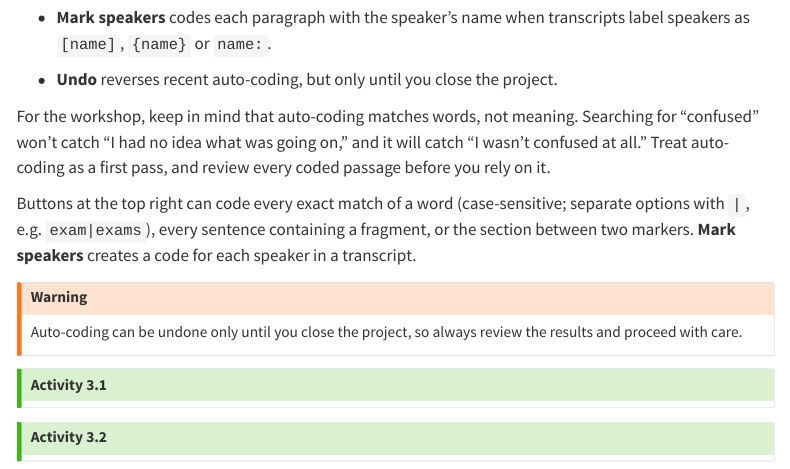
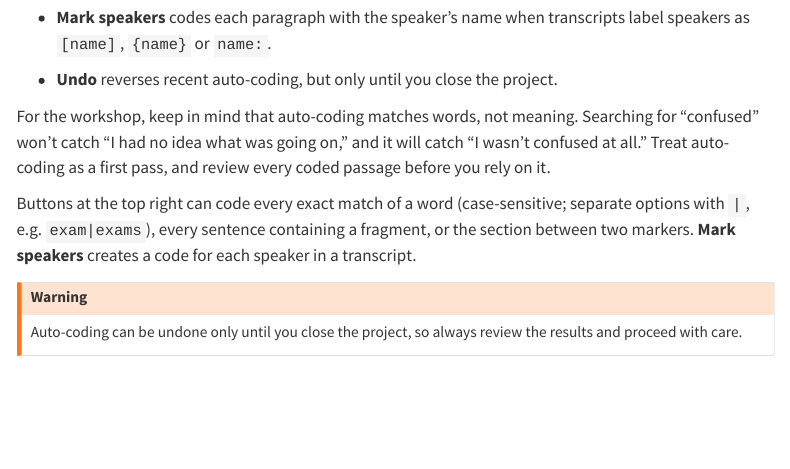
Before and after one commit to UCSB-Library-Research-Data-Services/qualcoder-workshop, a Quarto document (03-code-your-data.qmd): the page in a window 1100 px wide, from 6890 px down. Rendered offline with R 4.5, knitr and Pandoc in place of Quarto, with nearby package versions; menus at the side of the page are left out.

Commit message:
rm callouts

```diff
--- a/03-code-your-data.qmd
+++ b/03-code-your-data.qmd
@@ -153,11 +153,3 @@ Buttons at the top right can code every exact match of a word (case-sensitive; s
 ::: callout-warning
 Auto-coding can be undone only until you close the project, so always review the results and proceed with care.
 :::
-
-::: {.callout-tip icon="false"}
-## Activity 3.1
-:::
-
-::: {.callout-tip icon="false"}
-## Activity 3.2
-:::
```
